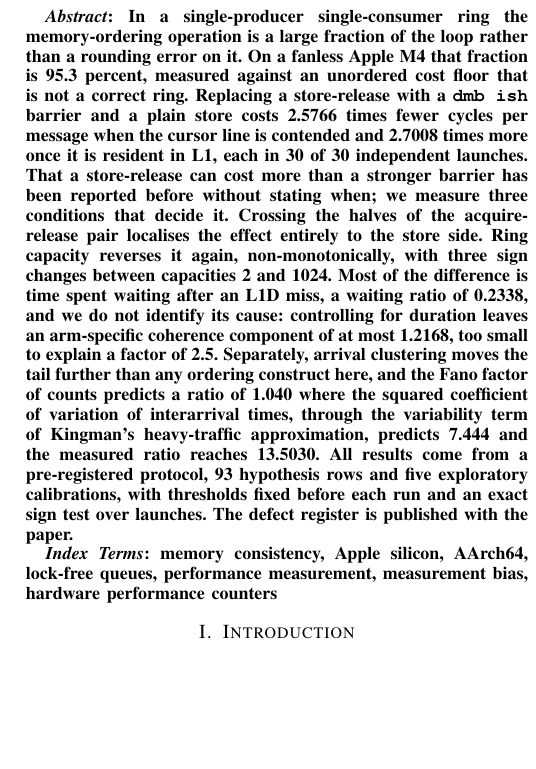
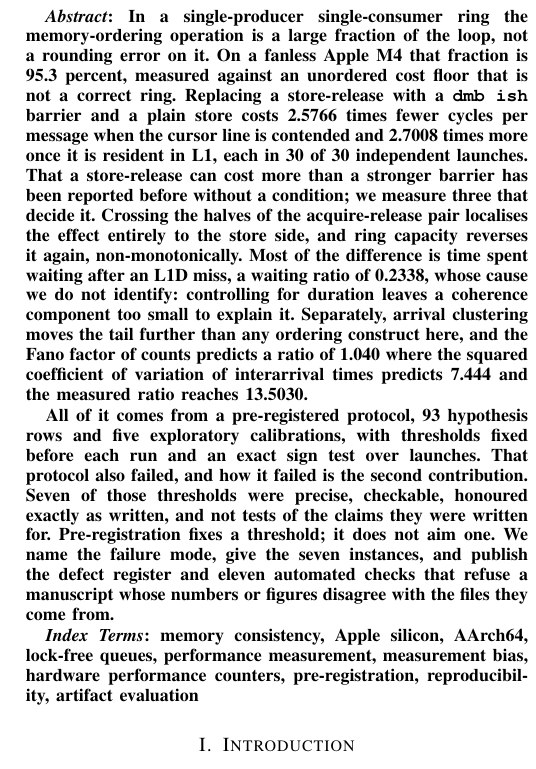
Before and after one commit to Nayan991111/titan-hft, a LaTeX paper (docs/paper/main.tex): part of one column of page 1 of 14, cut so that both start at the same text, the shorter picture padded with empty space. Compiled offline with pdfLaTeX.

Commit message:
The title names both contributions, and the abstract carries the second one
The methodology work was buried in one subsection and the defect register,
which meant the readers most likely to reuse it would never learn it existed.
It is now in the title and in the last third of the abstract: seven
pre-registered thresholds that were precise, checkable, honoured exactly as
written, and not tests of the claims they were written for.

Pre-registration fixes a threshold; it does not aim one. That sentence is the
paper's contribution to anyone who measures anything, and it is grounded in 93
registered hypotheses and 44 logged defects from one real study rather than
offered as an opinion about research practice.

The barrier result still leads, because it is strong and because a paper that
leads with its own method reads as one whose systems result did not work out.
Abstract trimmed to 1877 characters against the arXiv ceiling of 1920, with
headroom this time rather than the seven characters the first draft left.
Index terms gain pre-registration, reproducibility and artifact evaluation.

```diff
--- a/docs/paper/main.tex
+++ b/docs/paper/main.tex
@@ -46,34 +46,38 @@ nayanpandit993281@gmail.com}}
 
 \begin{abstract}
 In a single-producer single-consumer ring the memory-ordering operation is a
-large fraction of the loop rather than a rounding error on it. On a fanless
+large fraction of the loop, not a rounding error on it. On a fanless
 Apple M4 that fraction is 95.3 percent, measured against an unordered cost
 floor that is not a correct ring.
 Replacing a store-release with a \texttt{dmb ish} barrier and a plain store
 costs 2.5766 times fewer cycles per message when the cursor line is contended
 and 2.7008 times more once it is resident in L1, each in 30 of 30 independent
 launches. That a store-release can cost more than a stronger barrier has been
-reported before without stating when; we measure three conditions that decide
-it. Crossing the halves of the acquire-release pair localises the effect
-entirely to the store side. Ring capacity reverses it again, non-monotonically,
-with three sign changes between capacities 2 and 1024. Most of the difference is
-time spent waiting after an L1D miss, a waiting ratio of 0.2338, and we do not
-identify its cause: controlling for duration leaves an arm-specific coherence
-component of at most 1.2168, too small to explain a factor of 2.5. Separately,
+reported before without a condition; we measure three that decide it. Crossing the halves of the acquire-release pair localises the effect
+entirely to the store side, and ring capacity reverses it again,
+non-monotonically. Most of the difference is time spent waiting after an L1D
+miss, a waiting ratio of 0.2338, whose cause we do not identify: controlling
+for duration leaves a coherence component too small to explain it. Separately,
 arrival clustering moves the tail further than any ordering construct here, and
 the Fano factor of counts predicts a ratio of 1.040 where the squared
-coefficient of variation of interarrival times, through the variability term of
-Kingman's heavy-traffic approximation, predicts 7.444 and the measured ratio
-reaches 13.5030.
-All results come from a
-pre-registered protocol, 93 hypothesis rows and five exploratory calibrations,
-with thresholds fixed before each run and an exact sign test over launches. The
-defect register is published with the paper.
+coefficient of variation of interarrival times predicts 7.444 and the measured
+ratio reaches 13.5030.
+
+All of it comes from a pre-registered protocol, 93 hypothesis rows and five
+exploratory calibrations, with thresholds fixed before each run and an exact
+sign test over launches. That protocol also failed, and how it failed is the
+second contribution. Seven of those thresholds were precise, checkable,
+honoured exactly as written, and not tests of the claims they were written for.
+Pre-registration fixes a threshold; it does not aim one. We name the failure
+mode, give the seven instances, and publish the defect register and eleven
+automated checks that refuse a manuscript whose numbers or figures disagree
+with the files they come from.
 \end{abstract}
 
 \begin{IEEEkeywords}
 memory consistency, Apple silicon, AArch64, lock-free queues, performance
-measurement, measurement bias, hardware performance counters
+measurement, measurement bias, hardware performance counters,
+pre-registration, reproducibility, artifact evaluation
 \end{IEEEkeywords}
 
 \section{Introduction}
```
Also changed, not shown: docs/paper/main.tex (4 more changed lines).
